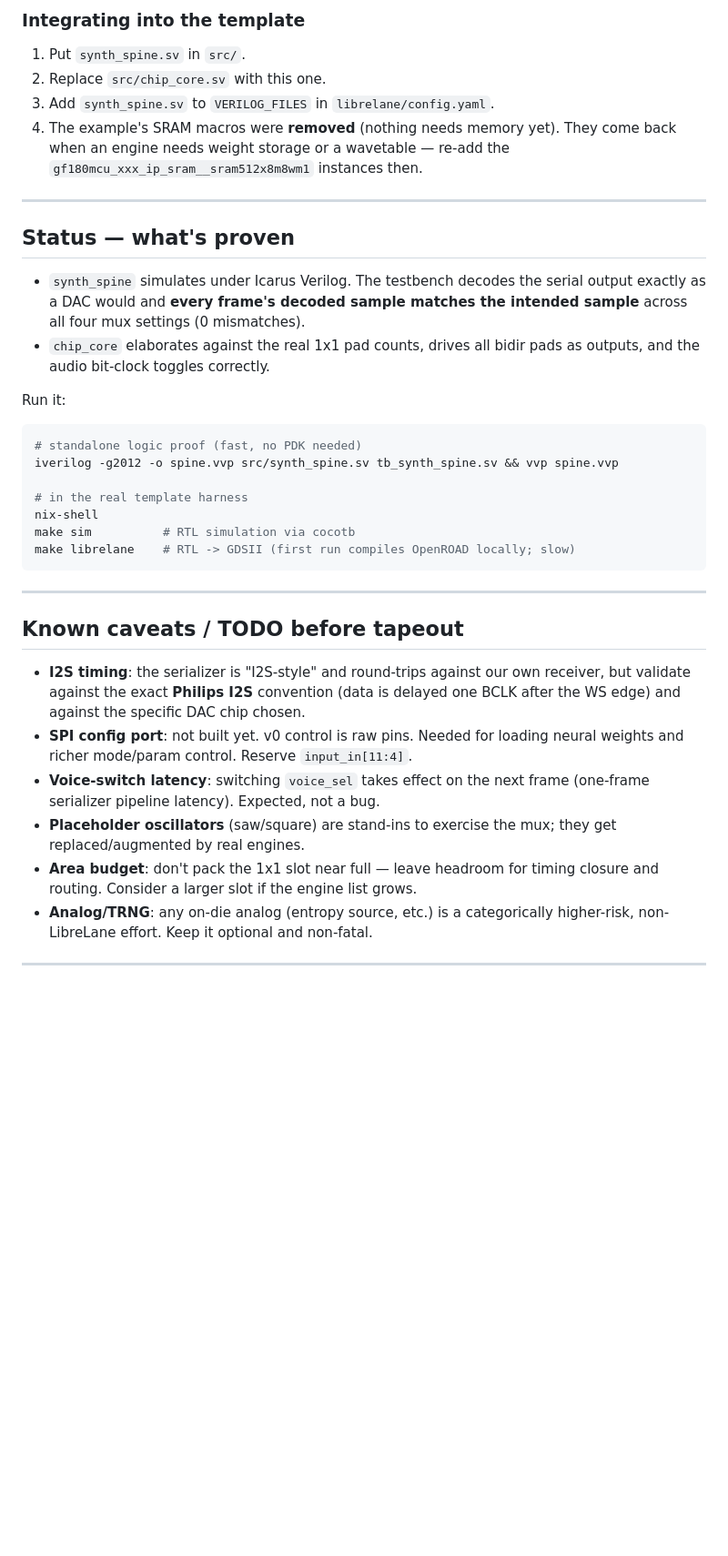
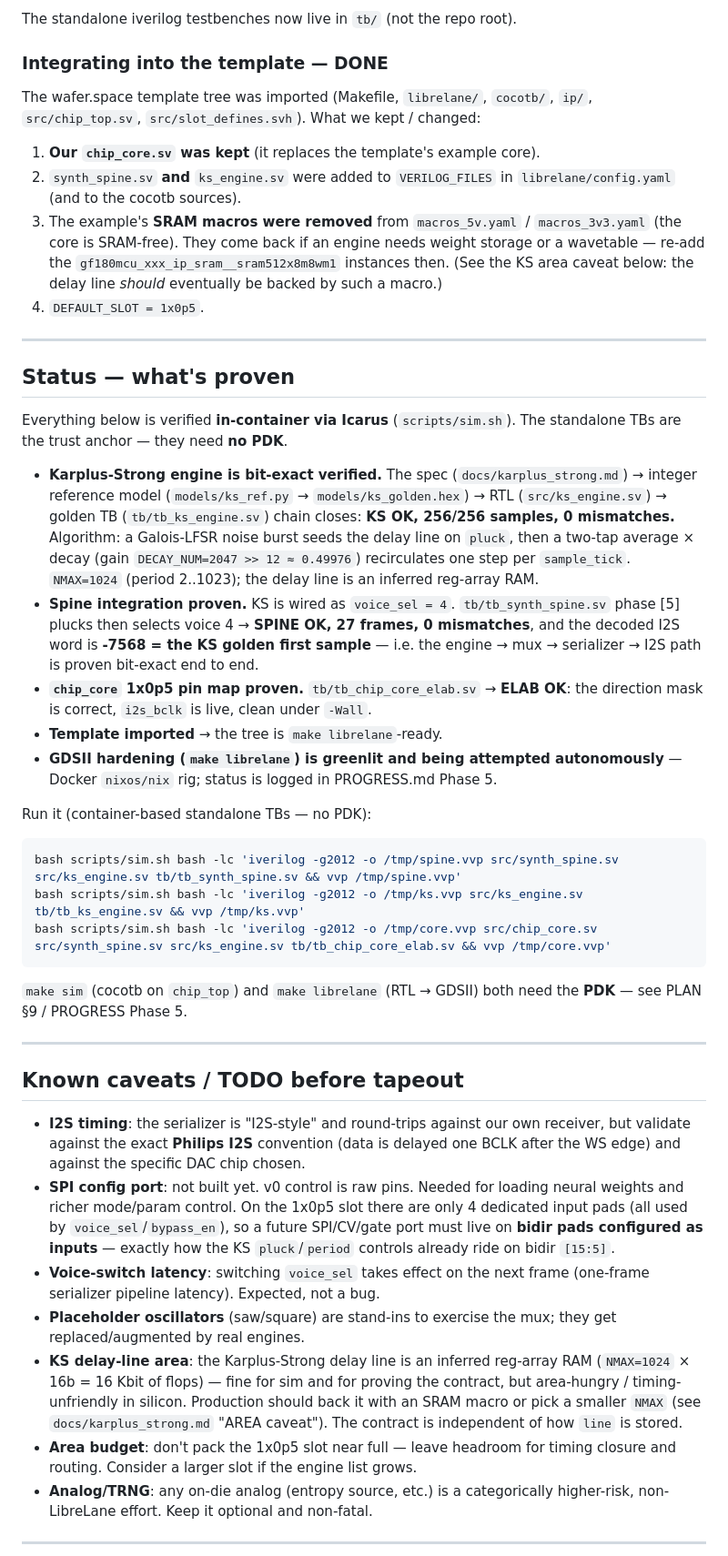
Before and after one commit to anfroholic/eurosynth, a Markdown page: NOTES.md, the part around one of its changes. Shown at 91% size. Rendered like a GitHub page; blank space fills up the shorter version.

````diff
--- a/NOTES.md
+++ b/NOTES.md
@@ -118,32 +143,53 @@ output or an analog interface experiment.
 
-### Integrating into the template
-1. Put `synth_spine.sv` in `src/`.
-2. Replace `src/chip_core.sv` with this one.
-3. Add `synth_spine.sv` to `VERILOG_FILES` in `librelane/config.yaml`.
-4. The example's SRAM macros were **removed** (nothing needs memory yet). They
-   come back when an engine needs weight storage or a wavetable — re-add the
-   `gf180mcu_xxx_ip_sram__sram512x8m8wm1` instances then.
+The standalone iverilog testbenches now live in `tb/` (not the repo root).
+
+### Integrating into the template — DONE
+The wafer.space template tree was imported (Makefile, `librelane/`, `cocotb/`,
+`ip/`, `src/chip_top.sv`, `src/slot_defines.svh`). What we kept / changed:
+1. **Our `chip_core.sv` was kept** (it replaces the template's example core).
+2. `synth_spine.sv` **and** `ks_engine.sv` were added to `VERILOG_FILES` in
+   `librelane/config.yaml` (and to the cocotb sources).
+3. The example's **SRAM macros were removed** from `macros_5v.yaml` /
+   `macros_3v3.yaml` (the core is SRAM-free). They come back if an engine needs
+   weight storage or a wavetable — re-add the
+   `gf180mcu_xxx_ip_sram__sram512x8m8wm1` instances then. (See the KS area caveat
+   below: the delay line *should* eventually be backed by such a macro.)
+4. `DEFAULT_SLOT = 1x0p5`.
 
 ---
 
 ## Status — what's proven
 
-- `synth_spine` simulates under Icarus Verilog. The testbench decodes the serial
-  output exactly as a DAC would and **every frame's decoded sample matches the
-  intended sample** across all four mux settings (0 mismatches).
-- `chip_core` elaborates against the real 1x1 pad counts, drives all bidir pads as
-  outputs, and the audio bit-clock toggles correctly.
+Everything below is verified **in-container via Icarus** (`scripts/sim.sh`). The
+standalone TBs are the trust anchor — they need **no PDK**.
 
-Run it:
+- **Karplus-Strong engine is bit-exact verified.** The spec
+  (`docs/karplus_strong.md`) → integer reference model
+  (`models/ks_ref.py` → `models/ks_golden.hex`) → RTL (`src/ks_engine.sv`) →
+  golden TB (`tb/tb_ks_engine.sv`) chain closes: **KS OK, 256/256 samples, 0
+  mismatches.** Algorithm: a Galois-LFSR noise burst seeds the delay line on
+  `pluck`, then a two-tap average × decay (gain `DECAY_NUM=2047 >> 12 ≈ 0.49976`)
+  recirculates one step per `sample_tick`. `NMAX=1024` (period 2..1023); the
+  delay line is an inferred reg-array RAM.
+- **Spine integration proven.** KS is wired as `voice_sel = 4`. `tb/tb_synth_spine.sv`
+  phase [5] plucks then selects voice 4 → **SPINE OK, 27 frames, 0 mismatches**,
+  and the decoded I2S word is **-7568 = the KS golden first sample** — i.e. the
+  engine → mux → serializer → I2S path is proven bit-exact end to end.
+- **`chip_core` 1x0p5 pin map proven.** `tb/tb_chip_core_elab.sv` → **ELAB OK**:
+  the direction mask is correct, `i2s_bclk` is live, clean under `-Wall`.
+- **Template imported** → the tree is `make librelane`-ready.
+- **GDSII hardening (`make librelane`) is greenlit and being attempted
+  autonomously** — Docker `nixos/nix` rig; status is logged in PROGRESS.md Phase 5.
+
+Run it (container-based standalone TBs — no PDK):
 ```bash
-# standalone logic proof (fast, no PDK needed)
-iverilog -g2012 -o spine.vvp src/synth_spine.sv tb_synth_spine.sv && vvp spine.vvp
+bash scripts/sim.sh bash -lc 'iverilog -g2012 -o /tmp/spine.vvp src/synth_spine.sv src/ks_engine.sv tb/tb_synth_spine.sv && vvp /tmp/spine.vvp'
+bash scripts/sim.sh bash -lc 'iverilog -g2012 -o /tmp/ks.vvp src/ks_engine.sv tb/tb_ks_engine.sv && vvp /tmp/ks.vvp'
+bash scripts/sim.sh bash -lc 'iverilog -g2012 -o /tmp/core.vvp src/chip_core.sv src/synth_spine.sv src/ks_engine.sv tb/tb_chip_core_elab.sv && vvp /tmp/core.vvp'
+```
 
-# in the real template harness
-nix-shell
-make sim          # RTL simulation via cocotb
-make librelane    # RTL -> GDSII (first run compiles OpenROAD locally; slow)
-```
+`make sim` (cocotb on `chip_top`) and `make librelane` (RTL → GDSII) both need the
+**PDK** — see PLAN §9 / PROGRESS Phase 5.
 
 ---
 
@@ -153,12 +199,20 @@ make librelane    # RTL -> GDSII (first run compiles OpenROAD locally; slow)
   receiver, but validate against the exact **Philips I2S** convention (data is
   delayed one BCLK after the WS edge) and against the specific DAC chip chosen.
 - **SPI config port**: not built yet. v0 control is raw pins. Needed for loading
-  neural weights and richer mode/param control. Reserve `input_in[11:4]`.
+  neural weights and richer mode/param control. On the 1x0p5 slot there are only
+  4 dedicated input pads (all used by `voice_sel`/`bypass_en`), so a future
+  SPI/CV/gate port must live on **bidir pads configured as inputs** — exactly how
+  the KS `pluck`/`period` controls already ride on bidir `[15:5]`.
 - **Voice-switch latency**: switching `voice_sel` takes effect on the next frame
   (one-frame serializer pipeline latency). Expected, not a bug.
 - **Placeholder oscillators** (saw/square) are stand-ins to exercise the mux; they
   get replaced/augmented by real engines.
-- **Area budget**: don't pack the 1x1 slot near full — leave headroom for timing
+- **KS delay-line area**: the Karplus-Strong delay line is an inferred reg-array
+  RAM (`NMAX=1024` × 16b = 16 Kbit of flops) — fine for sim and for proving the
+  contract, but area-hungry / timing-unfriendly in silicon. Production should back
+  it with an SRAM macro or pick a smaller `NMAX` (see `docs/karplus_strong.md`
+  "AREA caveat"). The contract is independent of how `line` is stored.
+- **Area budget**: don't pack the 1x0p5 slot near full — leave headroom for timing
   closure and routing. Consider a larger slot if the engine list grows.
 - **Analog/TRNG**: any on-die analog (entropy source, etc.) is a categorically
   higher-risk, non-LibreLane effort. Keep it optional and non-fatal.
````
Also changed, not shown: other parts of NOTES.md (+50 -23 lines), PROGRESS.md (+3 -1 lines).
